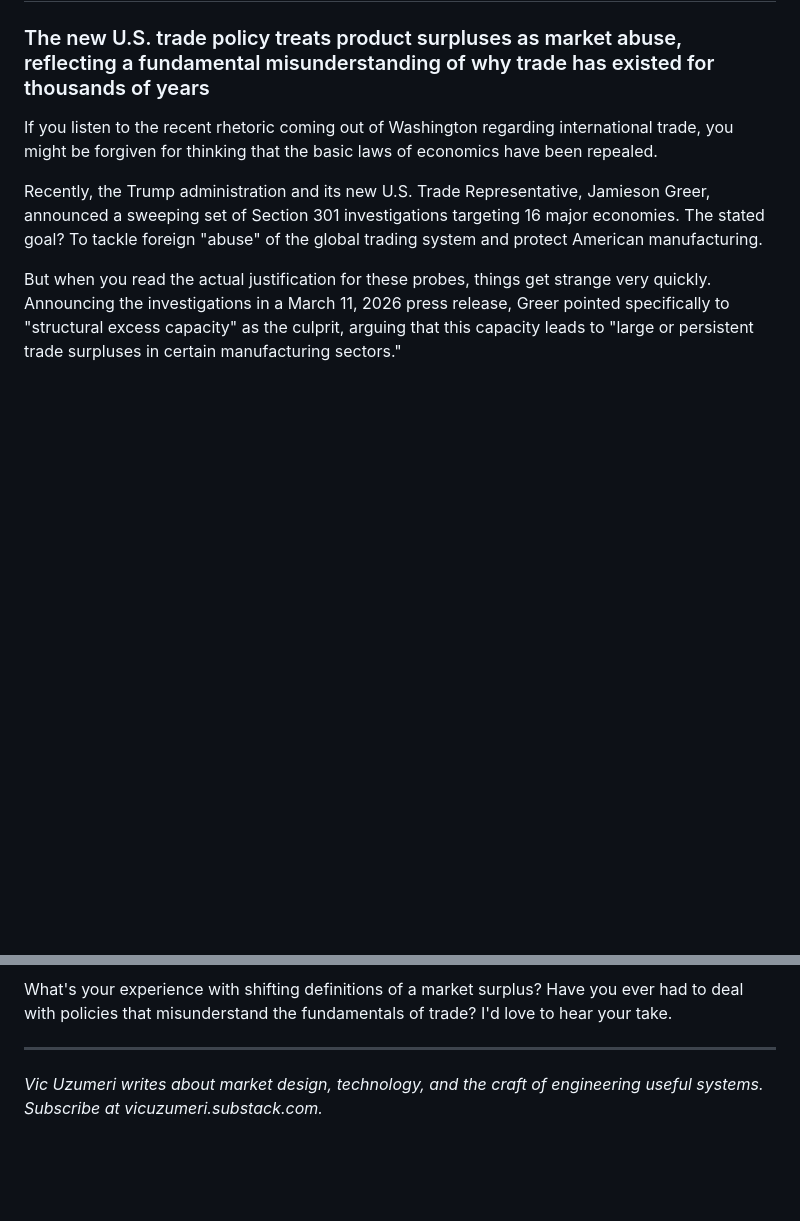
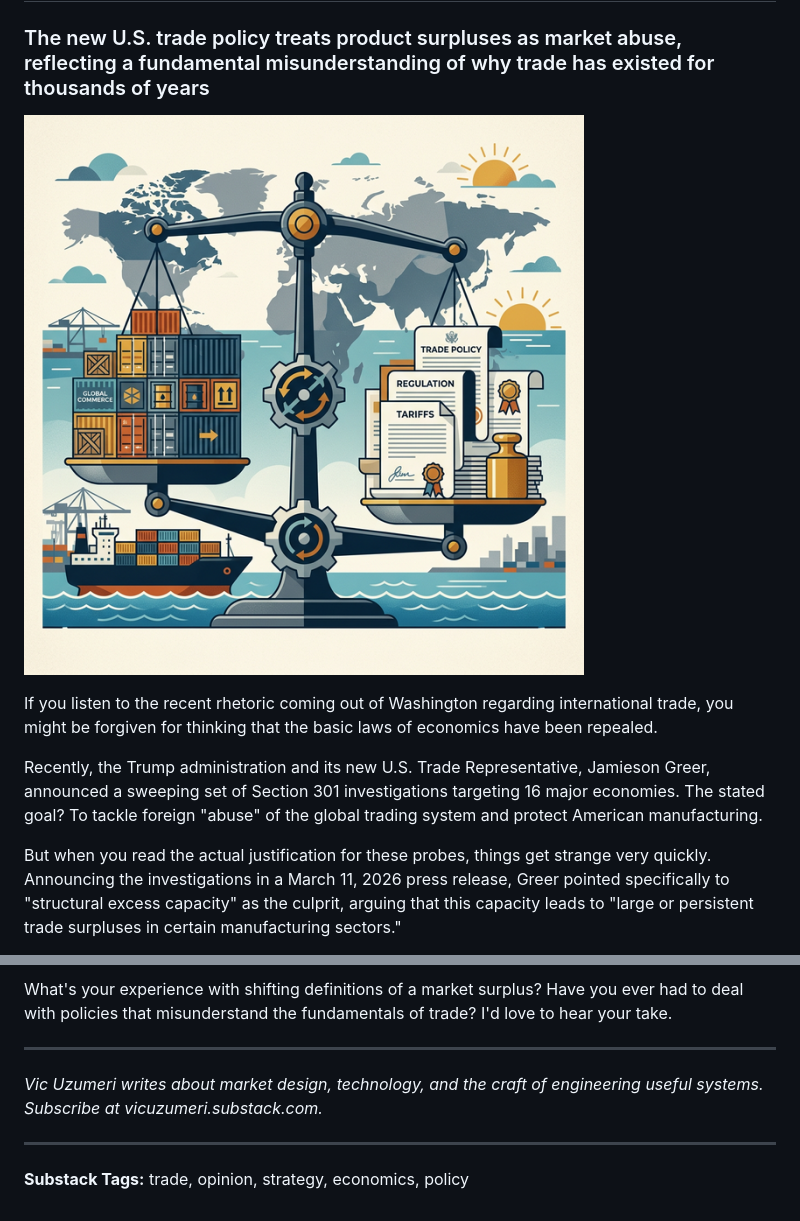
Before and after one commit to uzumeri/Personal, a Markdown page: published/2026-03-15-trade-surpluses-substack.md, 2 parts joined by grey strips. Drawn GitHub-style; pictures changed too: published/images/2026-03-15-trade-surpluses-hero.png (added); blank space fills up the shorter version.

```diff
--- a/published/2026-03-15-trade-surpluses-substack.md
+++ b/published/2026-03-15-trade-surpluses-substack.md
@@ -1,6 +1,8 @@
 # The Strange War on Trade Surpluses
 
 ### The new U.S. trade policy treats product surpluses as market abuse, reflecting a fundamental misunderstanding of why trade has existed for thousands of years
+
+![Hero Image - Trade vs Tariffs Scale](images/2026-03-15-trade-surpluses-hero.png)
 
 If you listen to the recent rhetoric coming out of Washington regarding international trade, you might be forgiven for thinking that the basic laws of economics have been repealed.
 
@@ -59,3 +61,6 @@ What's your experience with shifting definitions of a market surplus? Have you e
 ---
 
 *Vic Uzumeri writes about market design, technology, and the craft of engineering useful systems. Subscribe at vicuzumeri.substack.com.*
+
+---
+**Substack Tags:** trade, opinion, strategy, economics, policy
```
Also changed, not shown: .agent/workflows/hero-image.md (added, +23 -0 lines), .agent/workflows/substack-post.md (+9 -5 lines).
